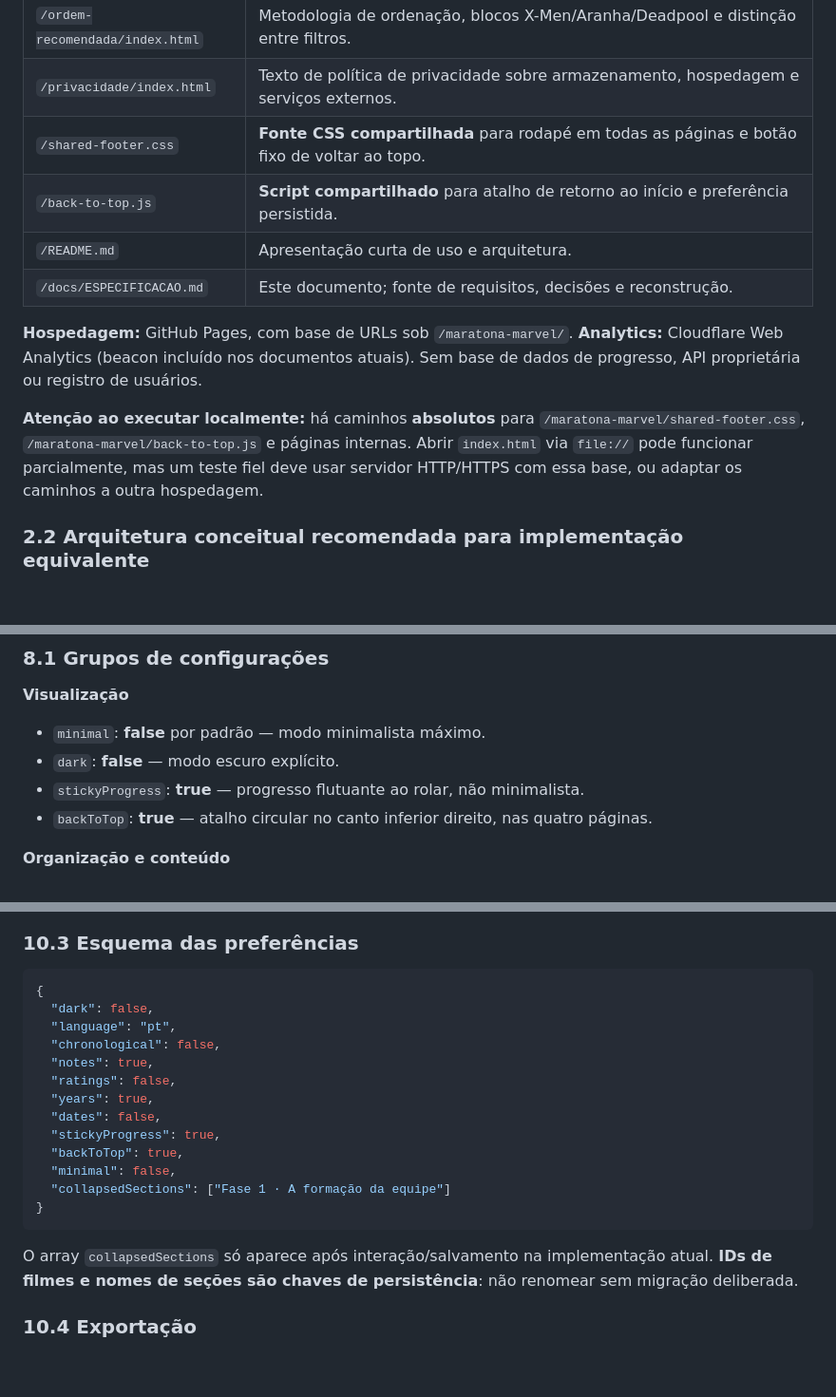
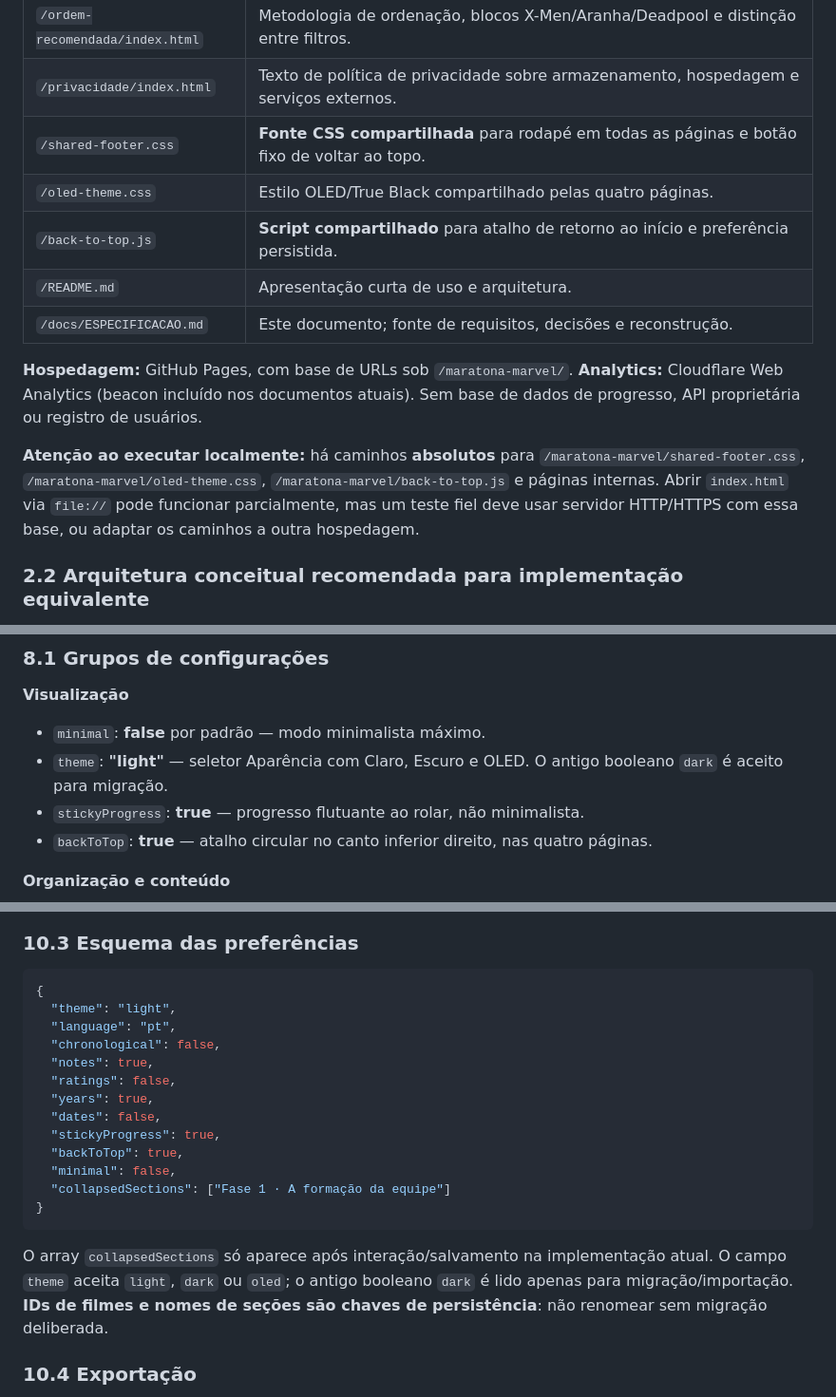
Before and after one commit to michaelfdias/maratona-marvel, a Markdown page: docs/ESPECIFICACAO.md, 3 parts joined by grey strips. Shown at 95% size. Drawn GitHub-style; blank space fills up the shorter version.

````diff
--- a/docs/ESPECIFICACAO.md
+++ b/docs/ESPECIFICACAO.md
@@ -88,13 +88,14 @@ Trata-se de uma aplicação estática com grande parte do HTML/CSS/JS **inline**
 | `/ordem-recomendada/index.html` | Metodologia de ordenação, blocos X-Men/Aranha/Deadpool e distinção entre filtros. |
 | `/privacidade/index.html` | Texto de política de privacidade sobre armazenamento, hospedagem e serviços externos. |
 | `/shared-footer.css` | **Fonte CSS compartilhada** para rodapé em todas as páginas e botão fixo de voltar ao topo. |
+| `/oled-theme.css` | Estilo OLED/True Black compartilhado pelas quatro páginas. |
 | `/back-to-top.js` | **Script compartilhado** para atalho de retorno ao início e preferência persistida. |
 | `/README.md` | Apresentação curta de uso e arquitetura. |
 | `/docs/ESPECIFICACAO.md` | Este documento; fonte de requisitos, decisões e reconstrução. |
 
 **Hospedagem:** GitHub Pages, com base de URLs sob `/maratona-marvel/`. **Analytics:** Cloudflare Web Analytics (beacon incluído nos documentos atuais). Sem base de dados de progresso, API proprietária ou registro de usuários.
 
-**Atenção ao executar localmente:** há caminhos **absolutos** para `/maratona-marvel/shared-footer.css`, `/maratona-marvel/back-to-top.js` e páginas internas. Abrir `index.html` via `file://` pode funcionar parcialmente, mas um teste fiel deve usar servidor HTTP/HTTPS com essa base, ou adaptar os caminhos a outra hospedagem.
+**Atenção ao executar localmente:** há caminhos **absolutos** para `/maratona-marvel/shared-footer.css`, `/maratona-marvel/oled-theme.css`, `/maratona-marvel/back-to-top.js` e páginas internas. Abrir `index.html` via `file://` pode funcionar parcialmente, mas um teste fiel deve usar servidor HTTP/HTTPS com essa base, ou adaptar os caminhos a outra hospedagem.
 
 ### 2.2 Arquitetura conceitual recomendada para implementação equivalente
 
@@ -882,7 +883,7 @@ A interface usa modal HTML `<dialog id="settings">`, com título focável, contr
 
 **Visualização**
 - `minimal`: **false** por padrão — modo minimalista máximo.
-- `dark`: **false** — modo escuro explícito.
+- `theme`: **"light"** — seletor Aparência com Claro, Escuro e OLED. O antigo booleano `dark` é aceito para migração.
 - `stickyProgress`: **true** — progresso flutuante ao rolar, não minimalista.
 - `backToTop`: **true** — atalho circular no canto inferior direito, nas quatro páginas.
 
@@ -978,7 +983,7 @@ O segundo exemplo é ilustrativo. O código real pode omitir propriedades ainda
 
 ```json
 {
-  "dark": false,
+  "theme": "light",
   "language": "pt",
   "chronological": false,
   "notes": true,
@@ -992,7 +997,7 @@ O segundo exemplo é ilustrativo. O código real pode omitir propriedades ainda
 }
 ```
 
-O array `collapsedSections` só aparece após interação/salvamento na implementação atual. **IDs de filmes e nomes de seções são chaves de persistência**: não renomear sem migração deliberada.
+O array `collapsedSections` só aparece após interação/salvamento na implementação atual. O campo `theme` aceita `light`, `dark` ou `oled`; o antigo booleano `dark` é lido apenas para migração/importação. **IDs de filmes e nomes de seções são chaves de persistência**: não renomear sem migração deliberada.
 
 ### 10.4 Exportação
 
````
Also changed, not shown: other parts of docs/ESPECIFICACAO.md (+34 -29 lines).
